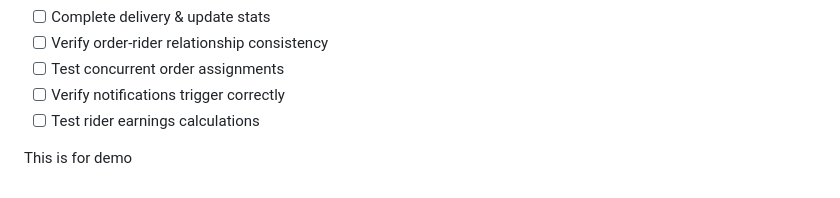
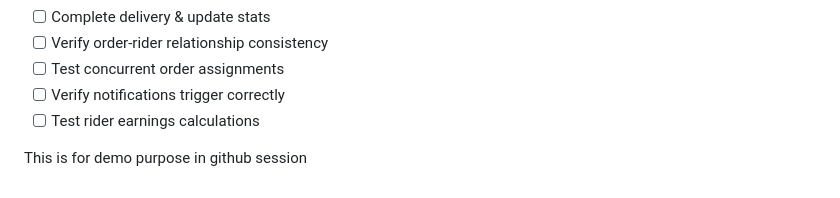
Before and after one commit to elva-tech/Grocery-Delivery-Application, a Markdown page: RIDER_API_REQUIREMENTS.md, the part around the change. Drawn GitHub-style.

```diff
--- a/RIDER_API_REQUIREMENTS.md
+++ b/RIDER_API_REQUIREMENTS.md
@@ -375,4 +375,4 @@ db.orders.aggregate([
 - [ ] Verify notifications trigger correctly
 - [ ] Test rider earnings calculations
 
-This is for demo
+This is for demo purpose in github session
```
